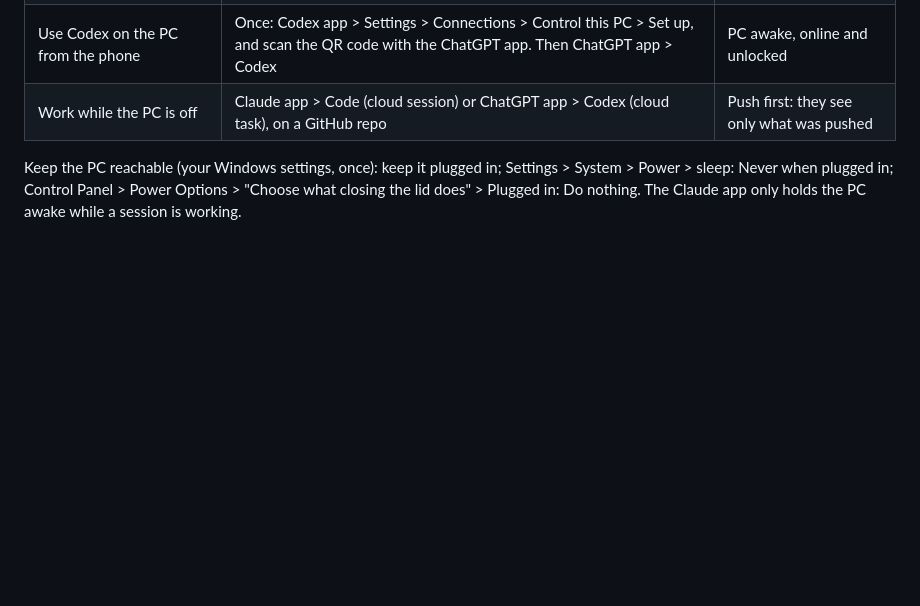
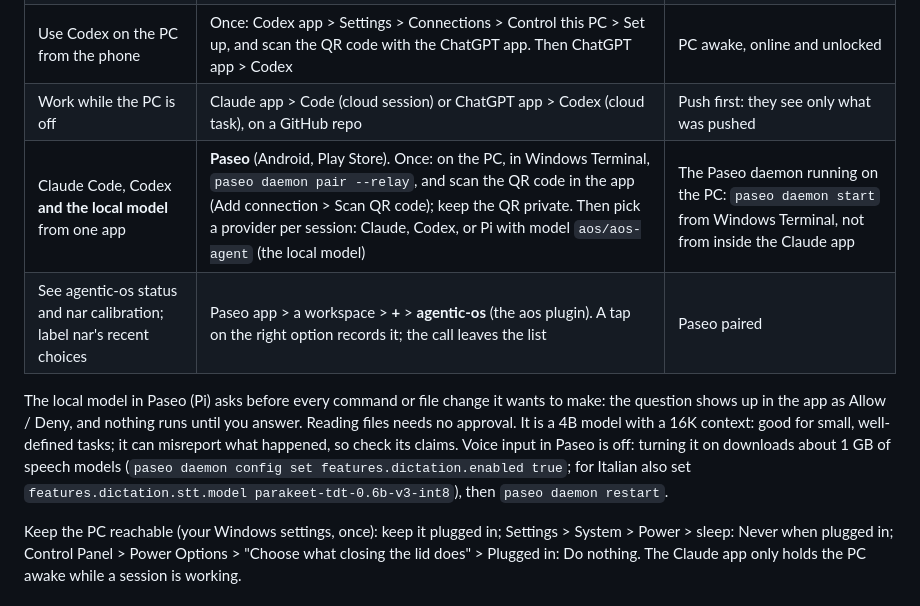
Before and after one commit to marinoemanuel02-pixel/agentic-os, a Markdown page: README.md, the part around the change. GitHub-like rendering; blank space fills up the shorter version.

Commit message:
docs: Paseo from the phone (README, routing); plan status and review round 2
Co-Authored-By: Claude Opus 5.5 <noreply@anthropic.com>

```diff
--- a/README.md
+++ b/README.md
@@ -88,6 +88,15 @@ sends prompts and approvals.
 | Start Claude sessions on the PC from the phone | On the PC: `aos remote` (Desktop hub) or `aos remote <project>`, and leave that window open. Then Claude app > Code | PC awake; at most 2 sessions at once |
 | Use Codex on the PC from the phone | Once: Codex app > Settings > Connections > Control this PC > Set up, and scan the QR code with the ChatGPT app. Then ChatGPT app > Codex | PC awake, online and unlocked |
 | Work while the PC is off | Claude app > Code (cloud session) or ChatGPT app > Codex (cloud task), on a GitHub repo | Push first: they see only what was pushed |
+| Claude Code, Codex **and the local model** from one app | **Paseo** (Android, Play Store). Once: on the PC, in Windows Terminal, `paseo daemon pair --relay`, and scan the QR code in the app (Add connection > Scan QR code); keep the QR private. Then pick a provider per session: Claude, Codex, or Pi with model `aos/aos-agent` (the local model) | The Paseo daemon running on the PC: `paseo daemon start` from Windows Terminal, not from inside the Claude app |
+| See agentic-os status and nar calibration; label nar's recent choices | Paseo app > a workspace > **+** > **agentic-os** (the aos plugin). A tap on the right option records it; the call leaves the list | Paseo paired |
+
+The local model in Paseo (Pi) asks before every command or file change it wants to make: the question
+shows up in the app as Allow / Deny, and nothing runs until you answer. Reading files needs no approval.
+It is a 4B model with a 16K context: good for small, well-defined tasks; it can misreport what happened,
+so check its claims. Voice input in Paseo is off: turning it on downloads about 1 GB of speech models
+(`paseo daemon config set features.dictation.enabled true`; for Italian also set
+`features.dictation.stt.model parakeet-tdt-0.6b-v3-int8`), then `paseo daemon restart`.
 
 Keep the PC reachable (your Windows settings, once): keep it plugged in; Settings > System >
 Power > sleep: Never when plugged in; Control Panel > Power Options > "Choose what closing the lid
```
Also changed, not shown: docs/routing.md (+2 -0 lines), 1 other file.
